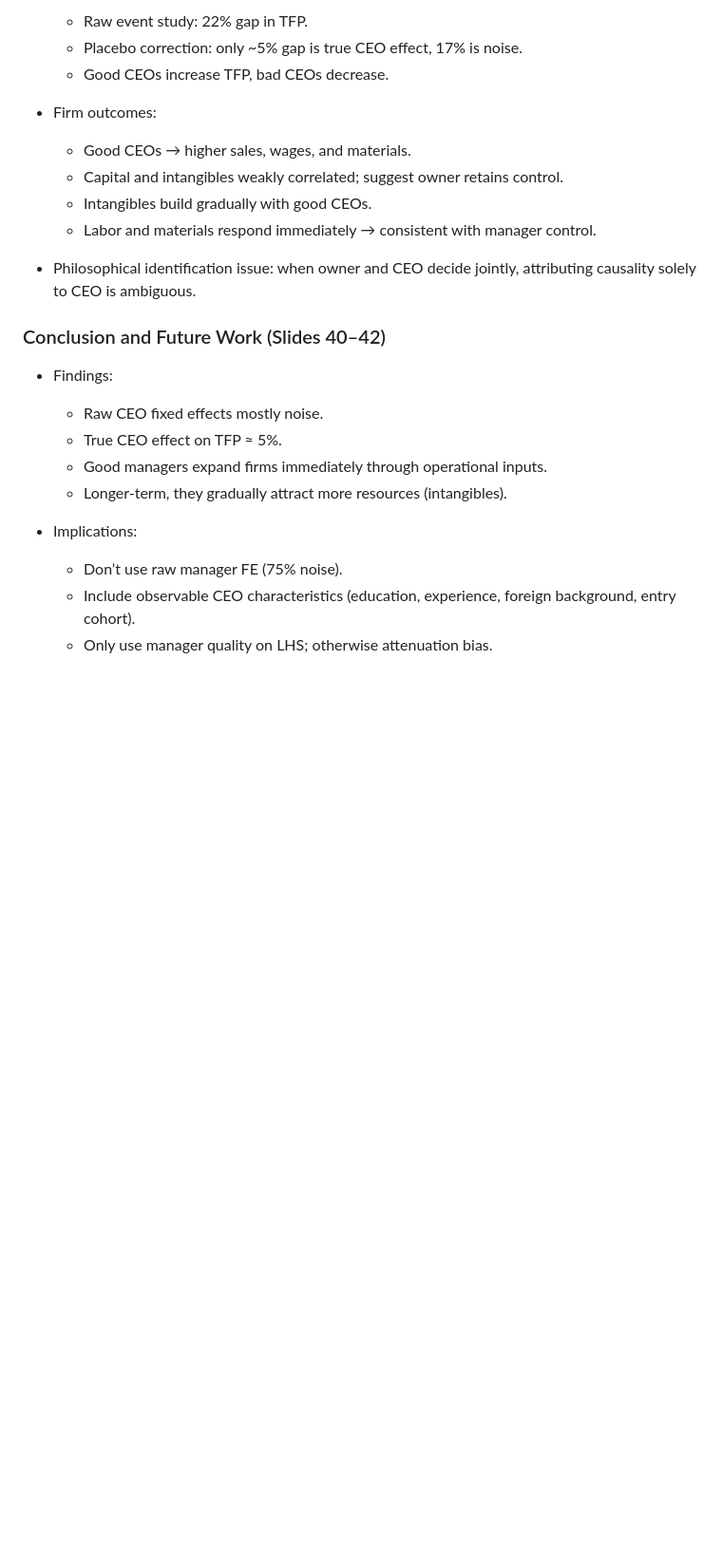
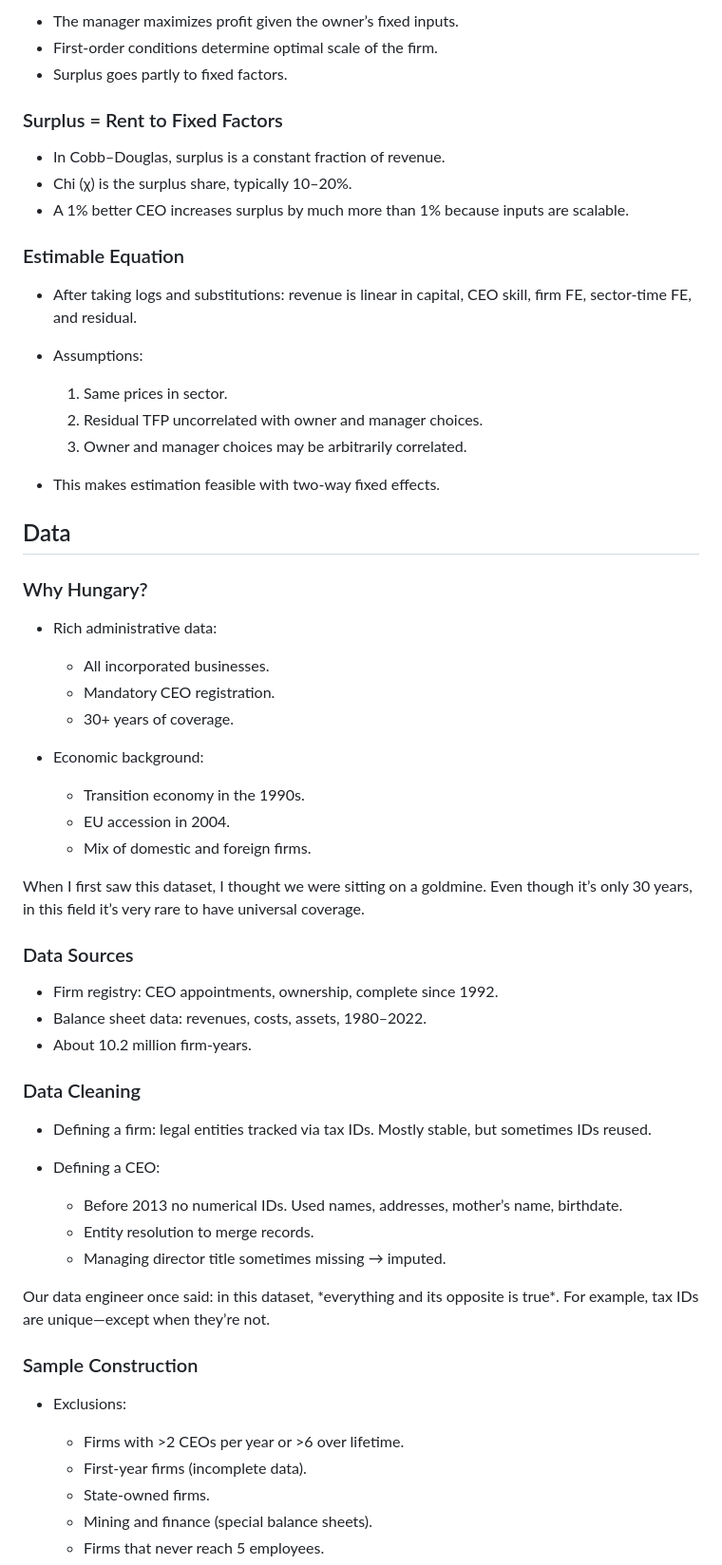
Before and after one commit to korenmiklos/ceo-value, a Markdown page: doc/presentation-summary.md, the part around one of its changes. Shown at 95% size. Drawn GitHub-style; blank space fills up the shorter version.

```diff
--- a/doc/presentation-summary.md
+++ b/doc/presentation-summary.md
@@ -123,25 +73,71 @@
 
-  * Raw event study: 22% gap in TFP.
-  * Placebo correction: only \~5% gap is true CEO effect, 17% is noise.
-  * Good CEOs increase TFP, bad CEOs decrease.
-* Firm outcomes:
+* The manager maximizes profit given the owner’s fixed inputs.
+* First-order conditions determine optimal scale of the firm.
+* Surplus goes partly to fixed factors.
 
-  * Good CEOs → higher sales, wages, and materials.
-  * Capital and intangibles weakly correlated; suggest owner retains control.
-  * Intangibles build gradually with good CEOs.
-  * Labor and materials respond immediately → consistent with manager control.
-* <digression>Philosophical identification issue: when owner and CEO decide jointly, attributing causality solely to CEO is ambiguous.</digression>
+### Surplus = Rent to Fixed Factors
 
-### Conclusion and Future Work (Slides 40–42)
+* In Cobb–Douglas, surplus is a constant fraction of revenue.
+* Chi (χ) is the surplus share, typically 10–20%.
+* A 1% better CEO increases surplus by much more than 1% because inputs are scalable.
 
-* Findings:
+### Estimable Equation
 
-  * Raw CEO fixed effects mostly noise.
-  * True CEO effect on TFP ≈ 5%.
-  * Good managers expand firms immediately through operational inputs.
-  * Longer-term, they gradually attract more resources (intangibles).
-* Implications:
+* After taking logs and substitutions: revenue is linear in capital, CEO skill, firm FE, sector-time FE, and residual.
+* Assumptions:
 
-  * Don’t use raw manager FE (75% noise).
-  * Include observable CEO characteristics (education, experience, foreign background, entry cohort).
-  * Only use manager quality on LHS; otherwise attenuation bias.
+  1. Same prices in sector.
+  2. Residual TFP uncorrelated with owner and manager choices.
+  3. Owner and manager choices may be arbitrarily correlated.
+* This makes estimation feasible with two-way fixed effects.
+
+
+
+## Data
+
+### Why Hungary?
+
+* Rich administrative data:
+
+  * All incorporated businesses.
+  * Mandatory CEO registration.
+  * 30+ years of coverage.
+* Economic background:
+
+  * Transition economy in the 1990s.
+  * EU accession in 2004.
+  * Mix of domestic and foreign firms.
+
+<digression>
+When I first saw this dataset, I thought we were sitting on a goldmine. Even though it’s only 30 years, in this field it’s very rare to have universal coverage.
+</digression>
+
+### Data Sources
+
+* Firm registry: CEO appointments, ownership, complete since 1992.
+* Balance sheet data: revenues, costs, assets, 1980–2022.
+* About 10.2 million firm-years.
+
+### Data Cleaning
+
+* Defining a firm: legal entities tracked via tax IDs. Mostly stable, but sometimes IDs reused.
+* Defining a CEO:
+
+  * Before 2013 no numerical IDs. Used names, addresses, mother’s name, birthdate.
+  * Entity resolution to merge records.
+  * Managing director title sometimes missing → imputed.
+
+<digression>
+Our data engineer once said: in this dataset, *everything and its opposite is true*. For example, tax IDs are unique—except when they’re not.
+</digression>
+
+### Sample Construction
+
+* Exclusions:
+
+  * Firms with >2 CEOs per year or >6 over lifetime.
+  * First-year firms (incomplete data).
+  * State-owned firms.
+  * Mining and finance (special balance sheets).
+  * Firms that never reach 5 employees.
+
```
Also changed, not shown: other parts of doc/presentation-summary.md (+235 -95 lines).
